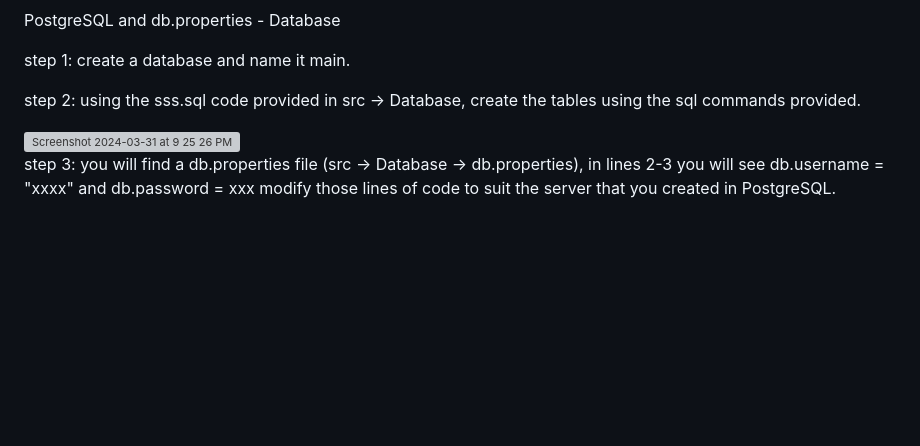
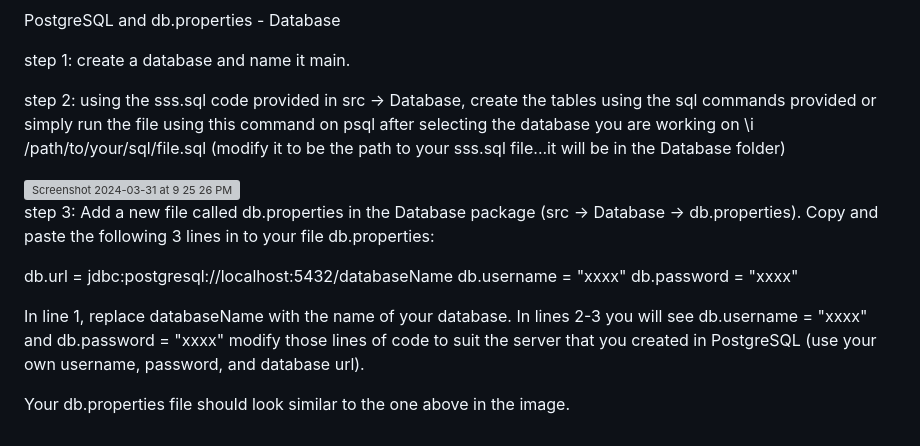
Before and after one commit to davidhanna123/SmartStudyScheduler, a Markdown page: README.md, the part around the change. Rendered like a GitHub page; blank space fills up the shorter version; grey boxes are pictures that could not be loaded.

Commit message:
Update README.md
Fixed directions for database instructions

```diff
--- a/README.md
+++ b/README.md
@@ -74,11 +74,20 @@ step 1:
 create a database and name it main.
 
 step 2:
-using the sss.sql code provided in src -> Database, create the tables using the sql commands provided.
+using the sss.sql code provided in src -> Database, create the tables using the sql commands provided or simply run the file using this command on psql after selecting the database you are working on            \i /path/to/your/sql/file.sql  (modify it to be the path to your sss.sql file...it will be in the Database folder)
 
 <img width="619" alt="Screenshot 2024-03-31 at 9 25 26 PM" src="https://github.com/davidhanna123/SmartStudyScheduler/assets/79872036/fb83c8f2-df85-4024-802e-9f55a76291d4">
 
 
 step 3:
-you will find a db.properties file (src -> Database -> db.properties), in lines 2-3 you will see db.username = "xxxx" and
-db.password = xxx modify those lines of code to suit the server that you created in PostgreSQL.
+Add a new file called db.properties in the Database package (src -> Database -> db.properties).
+Copy and paste the following 3 lines in to your file db.properties:
+
+db.url = jdbc:postgresql://localhost:5432/databaseName
+db.username = "xxxx"
+db.password = "xxxx"
+
+In line 1, replace databaseName with the name of your database.
+In lines 2-3 you will see db.username = "xxxx" and db.password = "xxxx" modify those lines of code to suit the server that you created in PostgreSQL (use your own username, password, and database url).
+
+Your db.properties file should look similar to the one above in the image.
```
